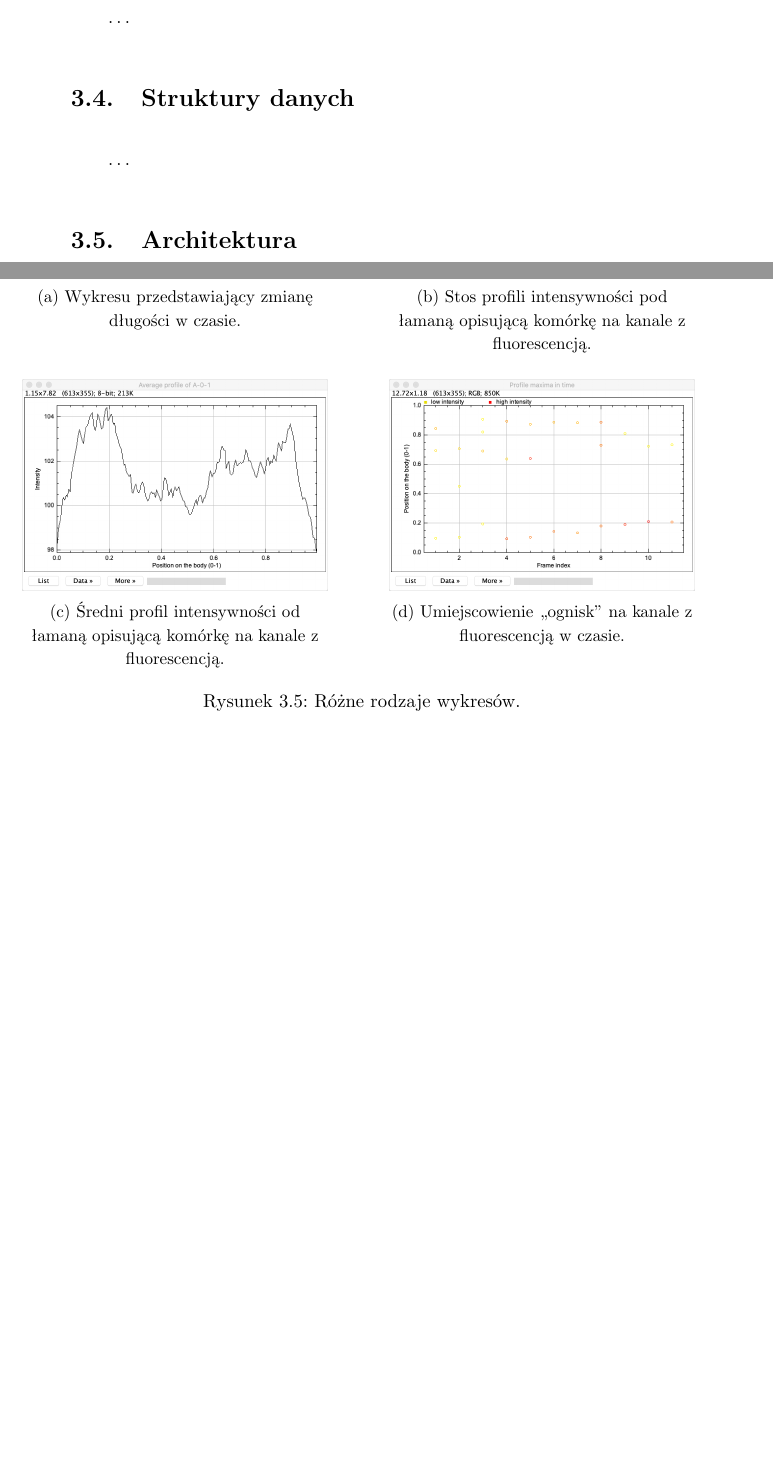
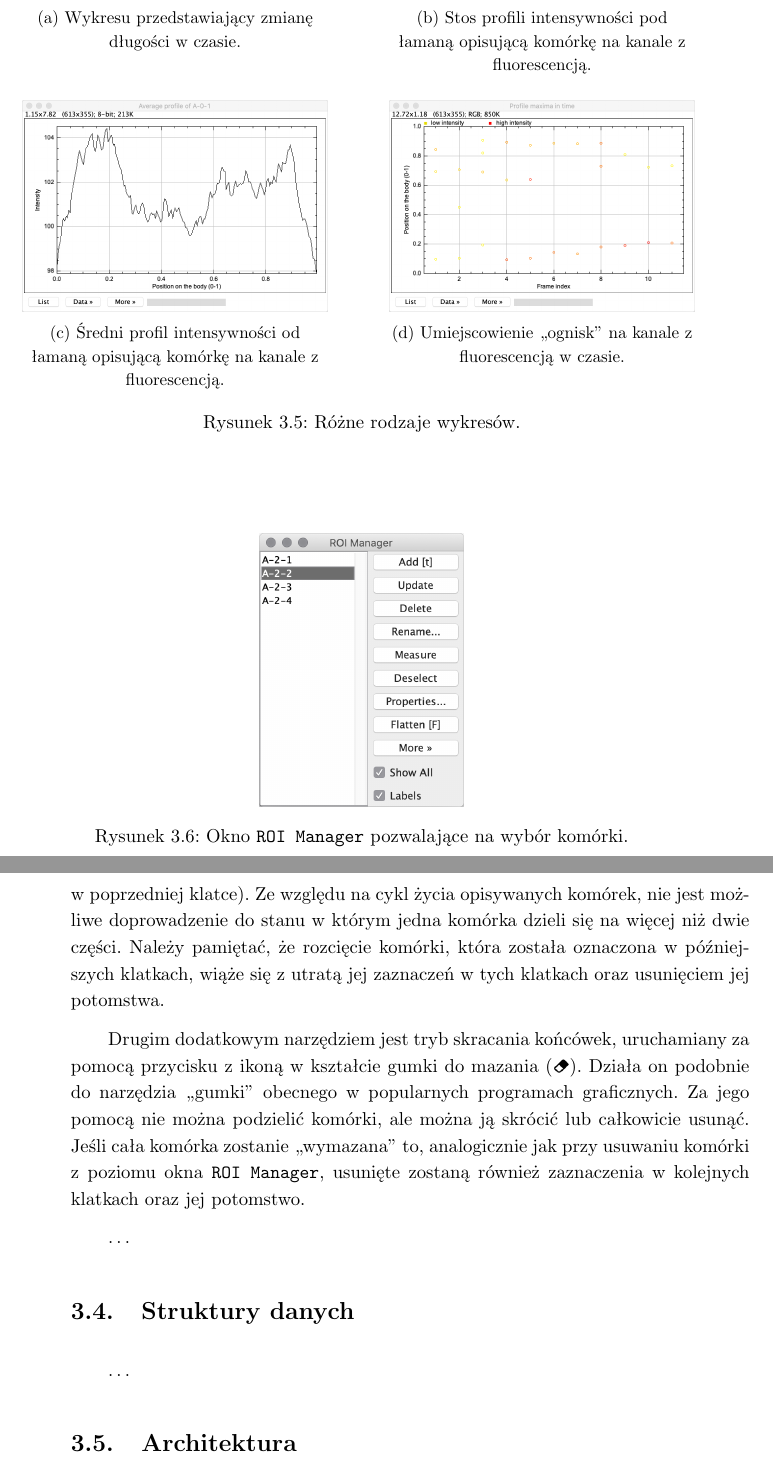
Before and after one commit to rossinek/cell-detector-master-thesis, a LaTeX thesis (iithesis.tex): two parts of pages 23 and 24 of 29 before the commit and two parts of pages 24 and 25 of 29 after it, joined at a grey line, cut so that both start at the same text, the shorter picture padded with empty space. Compiled offline with pdfLaTeX.

Commit message:
ui interaction

```diff
--- a/iithesis.tex
+++ b/iithesis.tex
@@ -509 +513,5 @@ W celu manualnej modyfikacji komórki należy wybrać ją w oknie \texttt{Roi Ma
 
+\begin{figure}
+  \centering
+  \includegraphics[width=0.3\textwidth]{images/ui-roi-manager.png}
+  \caption{Okno \texttt{ROI Manager} pozwalające na wybór komórki.}
@@ -511,3 +523,9 @@ Dodatkowo okno pluginu wyposażone jest w dwa dodatkowe
+Tryb rozcinania komórek można aktywować za pomocą przycisku z ikoną w kształcie nożyczek (\raisebox{-0.1em}{\includegraphics[width=0.9em]{images/tool-cut.png}}). Służy on do ręcznego oznaczania punktów podziału komórek. Po jego uruchomieniu użytkownik może ,,przeciąć'' komórkę rysując symboliczną linię na obrazie. Przecięta komórka zostanie podzielona na dwie komórki, które zostaną dodane do kolekcji jako ,,dzieci'' komórki sprzed podziału (jeśli występuje ona w poprzedniej klatce).
+Ze względu na cykl życia opisywanych komórek, nie jest możliwe doprowadzenie do stanu w którym jedna komórka dzieli się na więcej niż dwie części.
+Należy pamiętać, że rozcięcie komórki, która została oznaczona w późniejszych klatkach, wiąże się z utratą jej zaznaczeń w tych klatkach oraz usunięciem jej potomstwa.
+
+Drugim dodatkowym narzędziem jest tryb skracania końcówek, uruchamiany za pomocą przycisku z ikoną w kształcie gumki do mazania (\raisebox{-0.1em}{\includegraphics[width=0.9em]{images/tool-erase.png}}). Działa on podobnie do narzędzia ,,gumki'' obecnego w popularnych programach graficznych. Za jego pomocą nie można podzielić komórki, ale można ją skrócić lub całkowicie usunąć.
+Jeśli cała komórka zostanie ,,wymazana'' to, analogicznie jak przy usuwaniu komórki z poziomu okna \texttt{ROI Manager}, usunięte zostaną również zaznaczenia w kolejnych klatkach oraz jej potomstwo.
 
 \ldots % TODO Obsługa pluginu
 
```
Also changed, not shown: images/tool-cut.png (added), images/tool-erase.png (added), images/ui-roi-manager.png (added), iithesis.tex (12 more changed lines).
